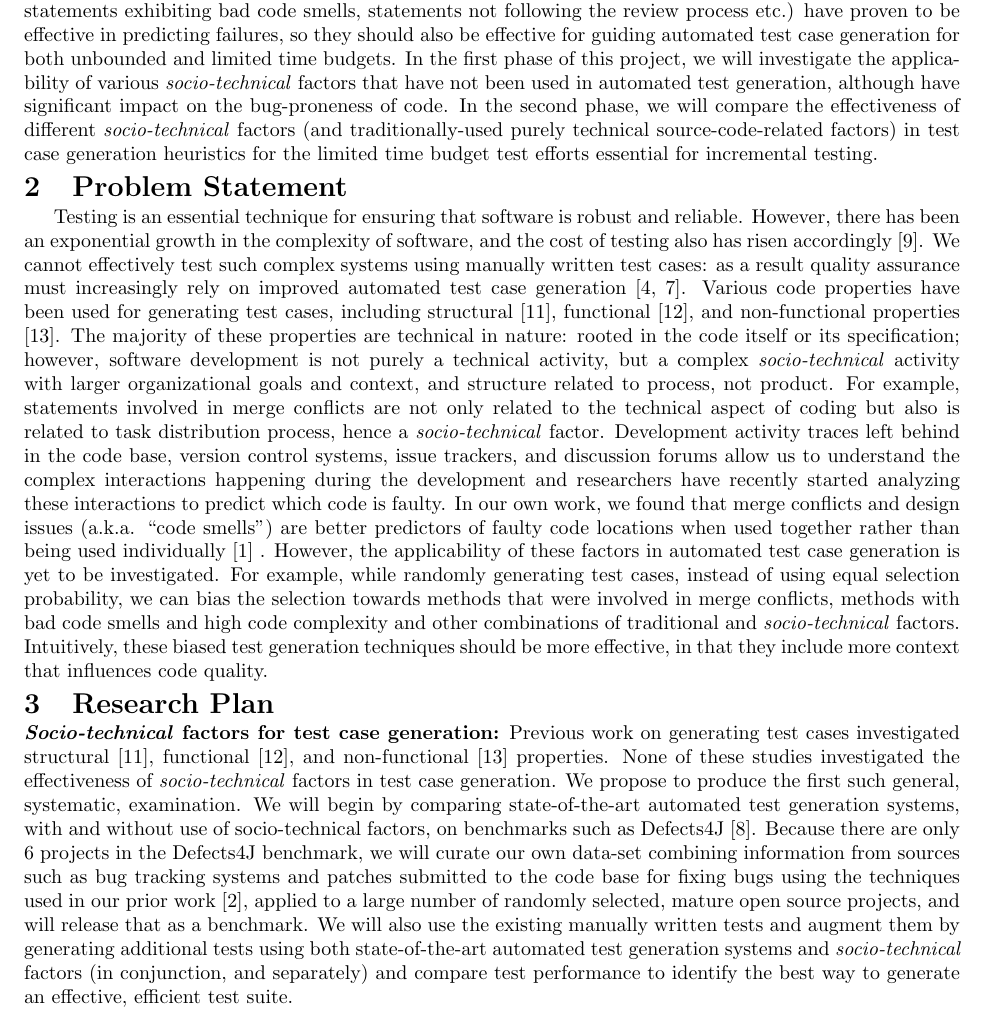
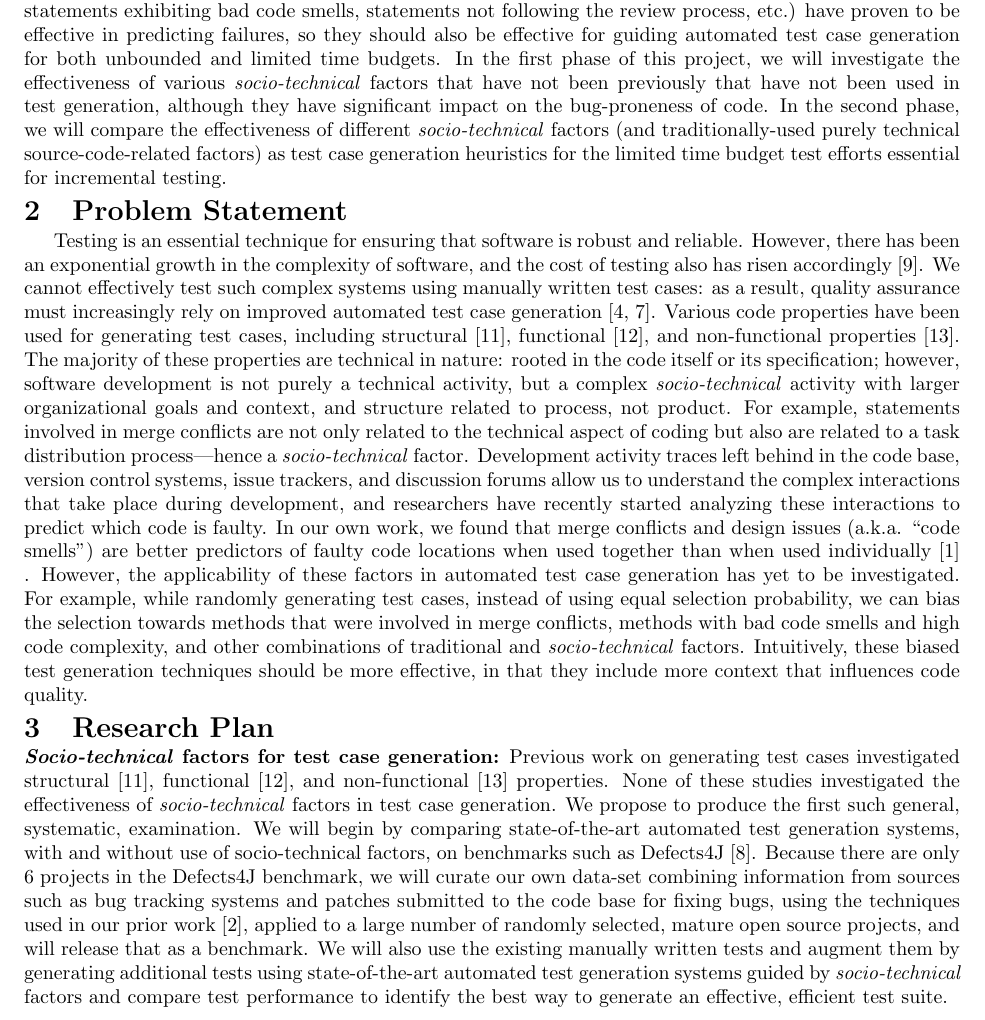
Before and after one commit to iftekharahmedshimul/Facebookproposal, a LaTeX document (proposal.tex): part of page 1 of 2, cut so that both start at the same text. Compiled offline with pdfLaTeX.

Commit message:
fix some minor grammar issues

```diff
--- a/proposal.tex
+++ b/proposal.tex
@@ -43,10 +43,10 @@
 
 \section{Abstract}
 
-This project proposes to investigate the applicability of \emph{socio-technical} factors to automated test generation heuristics. The core insight is that \emph{socio-technical} factors (e.g., statements involved in merge conflicts, statements exhibiting bad code smells, statements not following the review process  etc.) have proven to be effective in predicting failures, so they should also be effective for guiding automated test case generation for both unbounded and limited time budgets. In the first phase of this project, we will investigate the applicability of various \emph{socio-technical} factors that have not been used in automated test generation, although have significant impact on the bug-proneness of code. In the second phase, we will compare the effectiveness of different \emph{socio-technical} factors (and traditionally-used purely technical source-code-related factors) in test case generation heuristics for the limited time budget test efforts essential for incremental testing.
+This project proposes to investigate the applicability of \emph{socio-technical} factors to automated test generation heuristics. The core insight is that \emph{socio-technical} factors (e.g., statements involved in merge conflicts, statements exhibiting bad code smells, statements not following the review process, etc.) have proven to be effective in predicting failures, so they should also be effective for guiding automated test case generation for both unbounded and limited time budgets. In the first phase of this project, we will investigate the effectiveness of various \emph{socio-technical} factors that have not been previously that have not been used in test generation, although they have significant impact on the bug-proneness of code. In the second phase, we will compare the effectiveness of different \emph{socio-technical} factors (and traditionally-used purely technical source-code-related factors) as test case generation heuristics for the limited time budget test efforts essential for incremental testing.
 
 \section{Problem Statement}
-Testing is an essential technique for ensuring that software is robust and reliable. However, there has been an exponential growth in the complexity of software, and the cost of testing also has risen accordingly \cite{myers2011art}. We cannot effectively test such complex systems using manually written test cases: as a result quality assurance must increasingly rely on improved automated test case generation \cite{anand2013orchestrated,harman2012search}. Various code properties have been used for generating test cases, including structural \cite{tonella2004evolutionary}, functional \cite{wegener2004evaluation}, and non-functional properties \cite{wegener1998verifying}. The majority of these properties are technical in nature:  rooted in the code itself or its specification; however, software development is not purely a technical activity, but a complex \emph{socio-technical} activity with larger organizational goals and context, and structure related to process, not product. For example, statements involved in merge conflicts are not only related to the technical aspect of coding but also is related to task distribution process, hence a \emph{socio-technical} factor. Development activity traces left behind in the code base, version control systems, issue trackers, and discussion forums allow us to understand the complex interactions happening during the   development and researchers have recently started analyzing these interactions to predict which code is faulty. In our own work, we found that merge conflicts and design issues (a.k.a. ``code smells") are better predictors of faulty code locations when used together rather than being used individually \cite{ahmedempirical} . However, the applicability of these factors in automated test case generation is yet to be investigated. For example, while randomly generating test cases, instead of using equal selection probability, we can bias the selection towards methods that were involved in merge conflicts, methods with bad code smells and high code complexity and other combinations of traditional and \emph{socio-technical} factors. Intuitively, these biased test generation techniques should be more effective, in that they include more context that influences code quality.
+Testing is an essential technique for ensuring that software is robust and reliable. However, there has been an exponential growth in the complexity of software, and the cost of testing also has risen accordingly \cite{myers2011art}. We cannot effectively test such complex systems using manually written test cases: as a result, quality assurance must increasingly rely on improved automated test case generation \cite{anand2013orchestrated,harman2012search}. Various code properties have been used for generating test cases, including structural \cite{tonella2004evolutionary}, functional \cite{wegener2004evaluation}, and non-functional properties \cite{wegener1998verifying}. The majority of these properties are technical in nature:  rooted in the code itself or its specification; however, software development is not purely a technical activity, but a complex \emph{socio-technical} activity with larger organizational goals and context, and structure related to process, not product. For example, statements involved in merge conflicts are not only related to the technical aspect of coding but also are related to a task distribution process---hence a \emph{socio-technical} factor. Development activity traces left behind in the code base, version control systems, issue trackers, and discussion forums allow us to understand the complex interactions that take place during development, and researchers have recently started analyzing these interactions to predict which code is faulty. In our own work, we found that merge conflicts and design issues (a.k.a. ``code smells") are better predictors of faulty code locations when used together than when used individually \cite{ahmedempirical} . However, the applicability of these factors in automated test case generation has yet to be investigated. For example, while randomly generating test cases, instead of using equal selection probability, we can bias the selection towards methods that were involved in merge conflicts, methods with bad code smells and high code complexity, and other combinations of traditional and \emph{socio-technical} factors. Intuitively, these biased test generation techniques should be more effective, in that they include more context that influences code quality.
 %Testing is an essential technique for ensuring that software is robust and reliable. However, there has been an exponential growth in the complexity of software, and the cost of testing also has risen accordingly \cite{myers2011art}. We cannot effectively test such complex systems using manually written test cases: as a result quality assurance must increasingly rely on improved automated test case generation \cite{anand2013orchestrated,harman2012search}. Various code properties have been used for generating test cases, including structural \cite{tonella2004evolutionary}, functional \cite{wegener2004evaluation}, and non-functional properties \cite{wegener1998verifying}. The majority of these properties are technical in nature:  rooted in the code itself or its specification; however, software development is not a purely technical activity, but a complex \emph{socio-technical} activity with larger organizational goals and context, and structure independent related to process, not product. Development activity traces left behind in the code base, version control systems, issue trackers, and discussion forums allow us to understand these complex interactions. Researchers have recently started analyzing the complex interactions between \emph{socio-technical} factors in order to predict which code is faulty. In our own work, we found that merge conflicts and design issues (a.k.a. "code smells") are better predictors of faulty code locations when used together rather than being used individually \cite{ahmedempirical} . However, the applicability of these factors in automated test case generation has yet to be investigated. Intuitively, such factors should be strong candidates for test case generation heuristics, since they can effectively predict faulty locations. Tests generated using both traditional factors (code complexity and size) and \emph{socio-technical} factors, such as statements involved in merge conflicts or with bad code smells, should be more effective, in that they include more context that influences code quality.
 
 %The primary idea behind this project is that \emph{socio-technical} factors have high association with fault proneness, so automated test cases generated using them , in conjunction with other traditional factors, should provide more effective test cases with  higher defect identification capability.
@@ -54,6 +54,6 @@ Testing is an essential technique for ensuring that software is robust and relia
 \section{Research Plan}
 
 \noindent {\bf \emph{Socio-technical} factors for test case generation:} Previous work on generating test cases investigated structural \cite{tonella2004evolutionary}, functional \cite{wegener2004evaluation}, and non-functional \cite{wegener1998verifying} properties. %\cite{oh2011transition}
-None of these studies investigated the effectiveness of \emph{socio-technical} factors in test case generation. We propose to produce the first such general, systematic, examination. We will begin by comparing state-of-the-art automated test generation systems, with and without use of socio-technical factors, on benchmarks such as Defects4J \cite{just2014defects4j}.  Because there are only 6 projects in the Defects4J benchmark, we will curate our own data-set combining information from  sources such as bug tracking systems and patches submitted to the code base for fixing bugs using the techniques used in our prior work \cite{ahmed2016can}, applied to a large number of randomly selected, mature open source projects, and will release that as a benchmark.  We will also use the existing manually written tests and augment them by generating additional tests using both state-of-the-art automated test generation systems and \emph{socio-technical} factors (in conjunction, and separately) and compare test performance to identify the best way to generate an effective, efficient test suite.
+None of these studies investigated the effectiveness of \emph{socio-technical} factors in test case generation. We propose to produce the first such general, systematic, examination. We will begin by comparing state-of-the-art automated test generation systems, with and without use of socio-technical factors, on benchmarks such as Defects4J \cite{just2014defects4j}.  Because there are only 6 projects in the Defects4J benchmark, we will curate our own data-set combining information from  sources such as bug tracking systems and patches submitted to the code base for fixing bugs, using the techniques used in our prior work \cite{ahmed2016can}, applied to a large number of randomly selected, mature open source projects, and will release that as a benchmark.  We will also use the existing manually written tests and augment them by generating additional tests using state-of-the-art automated test generation systems guided by \emph{socio-technical} factors and compare test performance to identify the best way to generate an effective, efficient test suite.
 
 \noindent {\bf \emph{Socio-technical} factors for \emph{limited-budget} test case generation:} In the second phase of the project, we will investigate the applicability of \emph{socio-technical} factors for generating test cases for limited time budgets, where the test case generation and execution time are only proportional to the \emph{size of a change} instead of the \emph{whole code base}. Limited budget test generation is more demanding then traditional testing, in part because limited-budget automated test generation should only require minimal additional computational effort compared to pure random testing, if it is to obtain satisfactory results for very small budgets. Given these constraints, \emph{socio-technical} factors are strong candidates for exploration as they do not require any complex infrastructure and add minimal overhead to test generation.  As with traditional automated test generation, previous investigations of limited-budget test generation \cite{groce2012lightweight} have focused on using technical (code) factors only to guide testing. We propose to perform the first systematic investigation of \emph{socio-technical} factors in this context as well, using similar methods as with our first study.
```
Also changed, not shown: currentdraft.pdf, proposal.tex (4 more changed lines).
